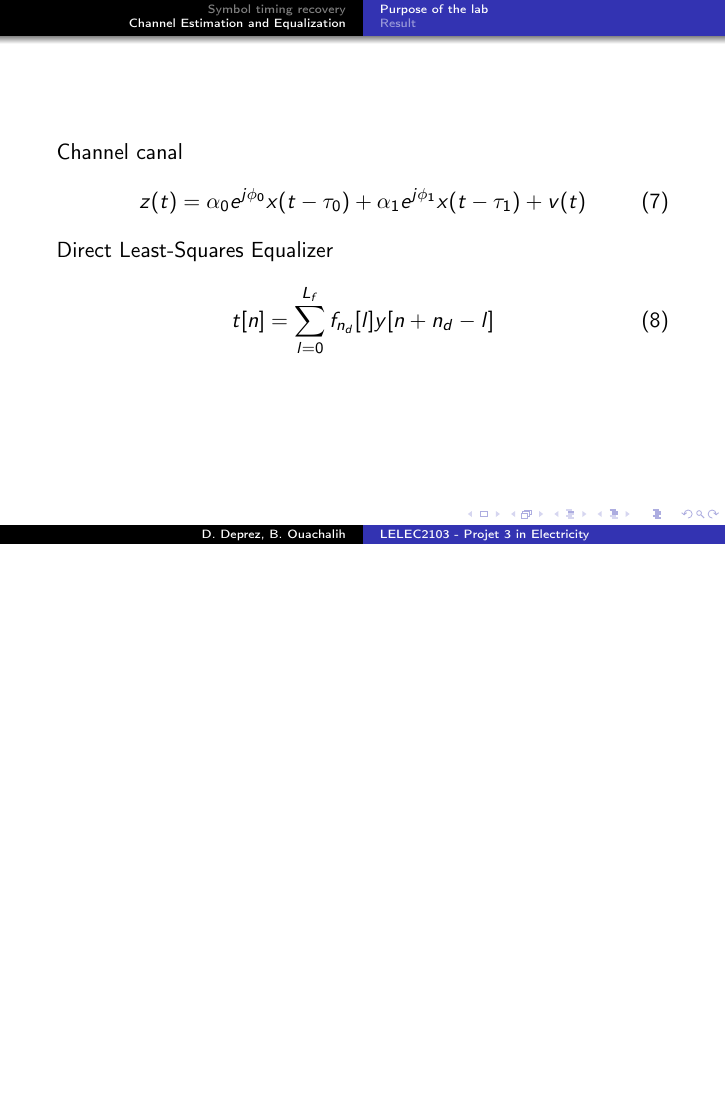
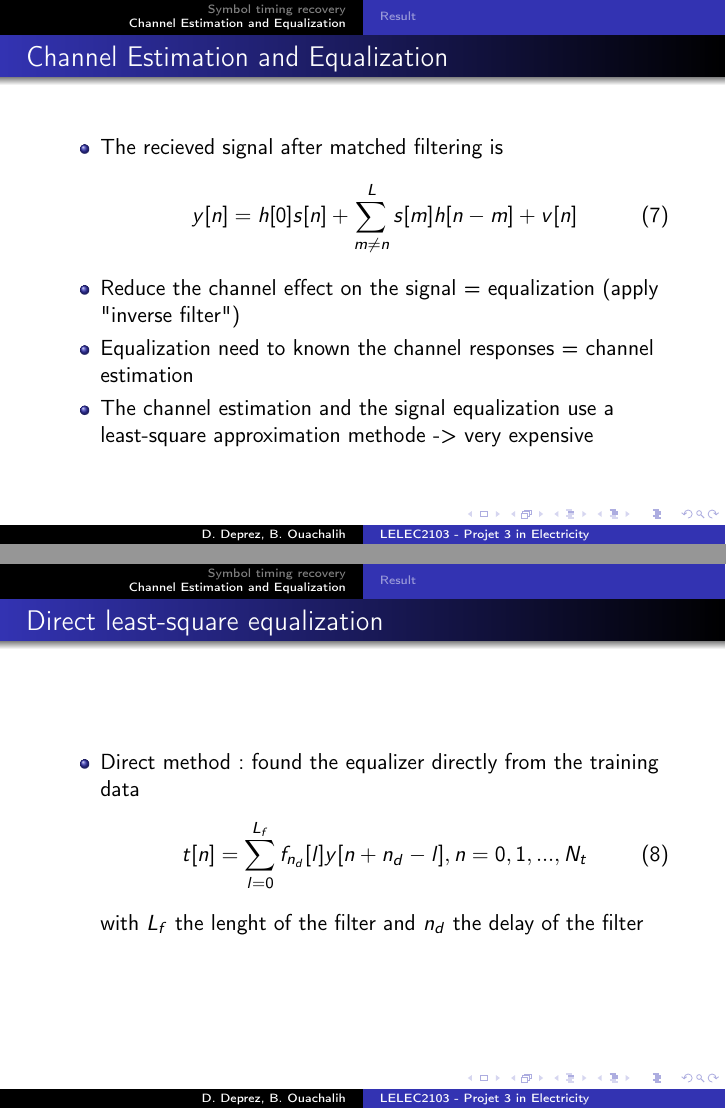
Before and after one commit to DamienDeprez/ELEC2103-Gr4, LaTeX slides (Labo Télécommunication/mid_pres/pres.tex): page 9 of 12 before the commit and pages 9 and 10 of 13 after it, the two joined at a grey line, the shorter picture padded with empty space. Compiled offline with pdfLaTeX.

Commit message:
Lab 4 slide

```diff
--- a/Labo Télécommunication/mid_pres/pres.tex
+++ b/Labo Télécommunication/mid_pres/pres.tex
@@ -162,16 +162,29 @@ We take $\delta$ multiple of $T/M$, here equal to one
 \end{frame}
 
 \section{Channel Estimation and Equalization}
-\subsection{Purpose of the lab}
 \begin{frame}
-Channel canal
+\frametitle{Channel Estimation and Equalization}
+\begin{itemize}
+\item The recieved signal after matched filtering is
 \begin{equation}
-z(t) = \alpha_0 e^{j\phi_0}x(t-\tau_0) + \alpha_1 e^{j\phi_1}x(t-\tau_1) + v(t)
+y[n] = h[0]s[n] + \sum_{m \neq n}^{L}{s[m]h[n-m]} + v[n]
 \end{equation}
-Direct Least-Squares Equalizer
+\item Reduce the channel effect on the signal = equalization (apply "inverse filter")
+\item Equalization need to known the channel responses = channel estimation
+\item The channel estimation and the signal equalization use a least-square approximation methode -> very expensive
+\end{itemize}
+\end{frame}
+
+\begin{frame}
+\frametitle{Direct least-square equalization}
+\begin{itemize}
+\item Direct method : found the equalizer directly from the training data
 \begin{equation}
-t[n] = \sum_{l=0}^{L_f} {f_{n_d}[l]y[n + n_d -l ]}
+t[n] = \sum_{l=0}^{L_f}{f_{n_d}[l]y[n+n_d-l]}, n = 0,1,...,N_t
 \end{equation}
+with $L_f$ the lenght of the filter and $n_d$ the delay of the filter
+
+\end{itemize}
 \end{frame}
 \subsection{Result}
 \subsubsection{Effect of the equalizer length}
```
